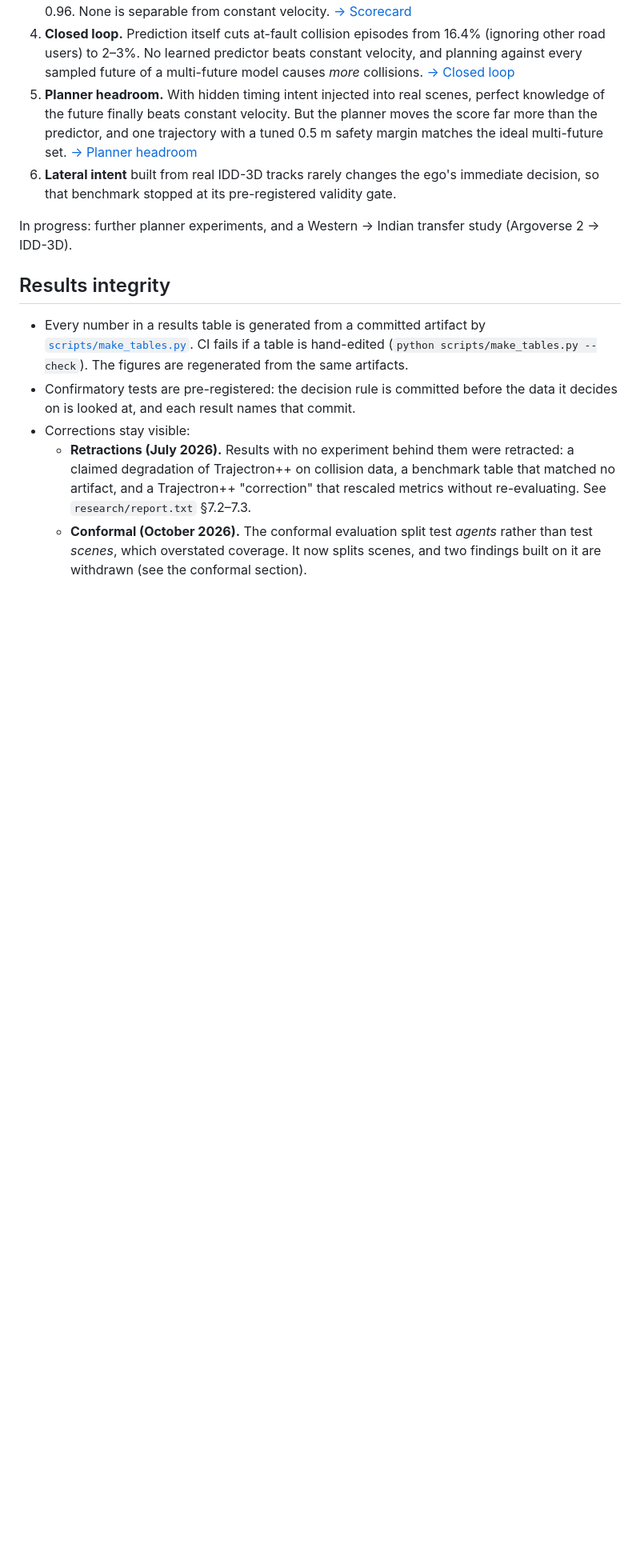
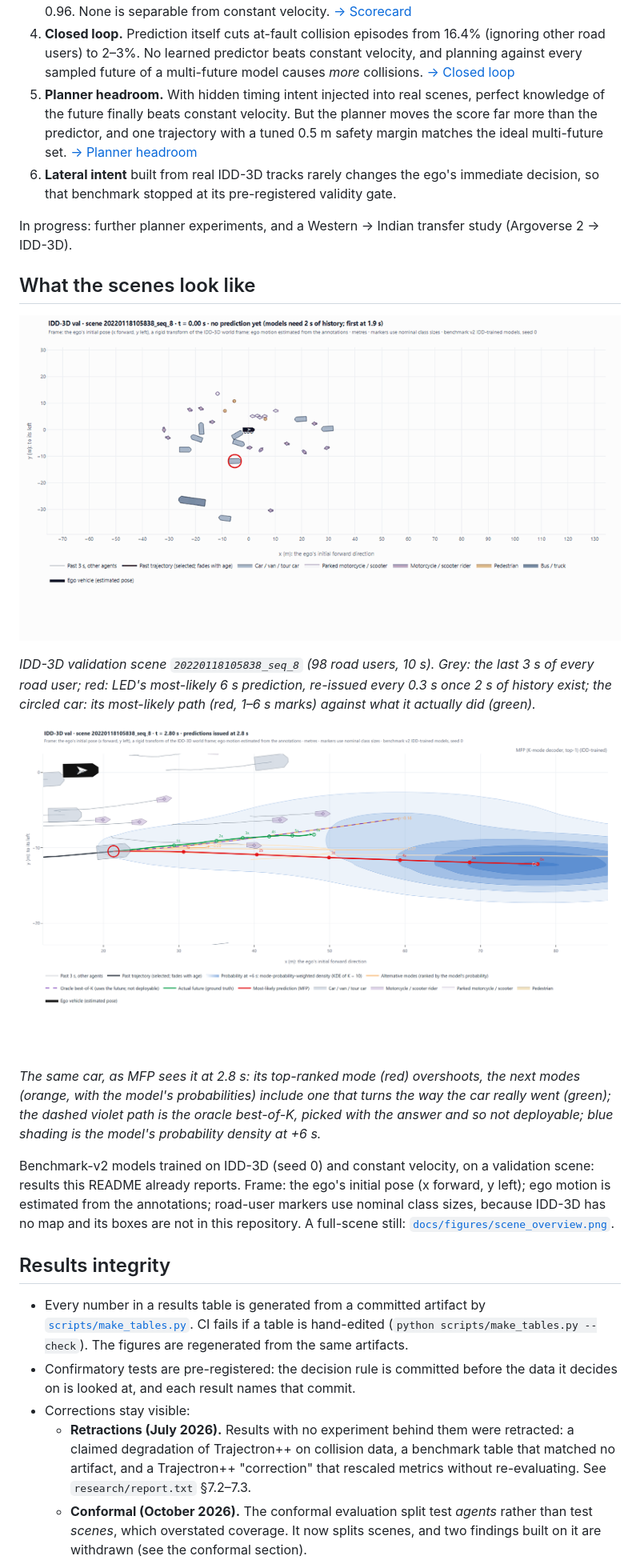
Before and after one commit to im-mrnull/capstone_dreamDrive, a Markdown page: README.md, the part around the change. Shown at 80% size. GitHub-like rendering; pictures changed too: docs/figures/agent_modes.png (added), docs/figures/scene_playback.gif (added); blank space fills up the shorter version.

Commit message:
README: scene figures from the IDD-3D validation set
A playback GIF and a single-car figure of IDD-3D val scene
20220118105838_seq_8 with the benchmark-v2 IDD-trained models (seed 0)
and constant velocity: past paths, most-likely predictions, ranked modes,
the oracle best-of-K (labelled not deployable), the probability density
and the actual future. Plus a full-scene still.

Co-Authored-By: Claude Opus 5.5 <noreply@anthropic.com>

```diff
--- a/README.md
+++ b/README.md
@@ -37,6 +37,27 @@ Dataset documentation: [`DATASHEET.md`](DATASHEET.md).
 
 In progress: further planner experiments, and a Western → Indian transfer study (Argoverse 2 →
 IDD-3D).
+
+## What the scenes look like
+
+![Ten seconds of an IDD-3D validation scene: 98 road users move along their recorded tracks while predictions branch from each issue time](docs/figures/scene_playback.gif)
+
+*IDD-3D validation scene `20220118105838_seq_8` (98 road users, 10 s). Grey: the last 3 s of every
+road user; red: LED's most-likely 6 s prediction, re-issued every 0.3 s once 2 s of history exist;
+the circled car: its most-likely path (red, 1–6 s marks) against what it actually did (green).*
+
+![One car in detail: MFP's ranked modes, the oracle best-of-K, the probability density and the actual future](docs/figures/agent_modes.png)
+
+*The same car, as MFP sees it at 2.8 s: its top-ranked mode (red) overshoots, the next modes
+(orange, with the model's probabilities) include one that turns the way the car really went
+(green); the dashed violet path is the oracle best-of-K, picked with the answer and so not
+deployable; blue shading is the model's probability density at +6 s.*
+
+Benchmark-v2 models trained on IDD-3D (seed 0) and constant velocity, on a validation scene:
+results this README already reports. Frame: the ego's initial pose (x forward, y left); ego
+motion is estimated from the annotations; road-user markers use nominal class sizes, because
+IDD-3D has no map and its boxes are not in this repository.
+A full-scene still: [`docs/figures/scene_overview.png`](docs/figures/scene_overview.png).
 
 ## Results integrity
 
```
Also changed, not shown: docs/figures/scene_overview.png (added).
